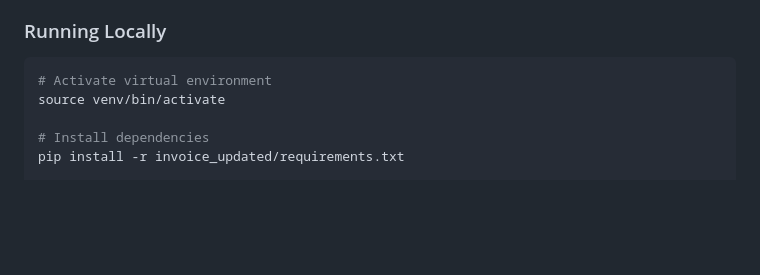
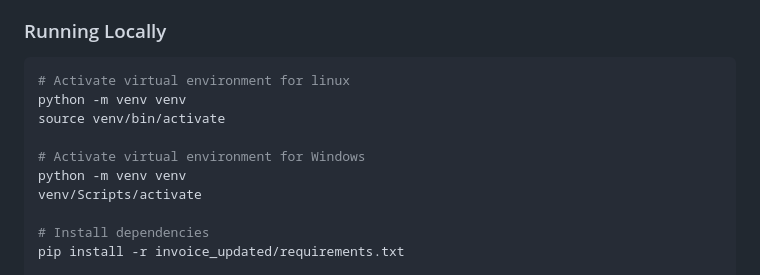
Before and after one commit to Tushar216-507/Invoice_System, a Markdown page: TECHNICAL_DOCUMENTATION.md, the part around the change. GitHub-like rendering; blank space fills up the shorter version.

Commit message:
Edited the virtual environment lines

````diff
--- a/TECHNICAL_DOCUMENTATION.md
+++ b/TECHNICAL_DOCUMENTATION.md
@@ -850,8 +850,13 @@ web: gunicorn app:app --timeout 120 --workers 5
 
 ### Running Locally
 ```bash
-# Activate virtual environment
+# Activate virtual environment for linux
+python -m venv venv
 source venv/bin/activate
+
+# Activate virtual environment for Windows
+python -m venv venv
+venv/Scripts/activate
 
 # Install dependencies
 pip install -r invoice_updated/requirements.txt
````
